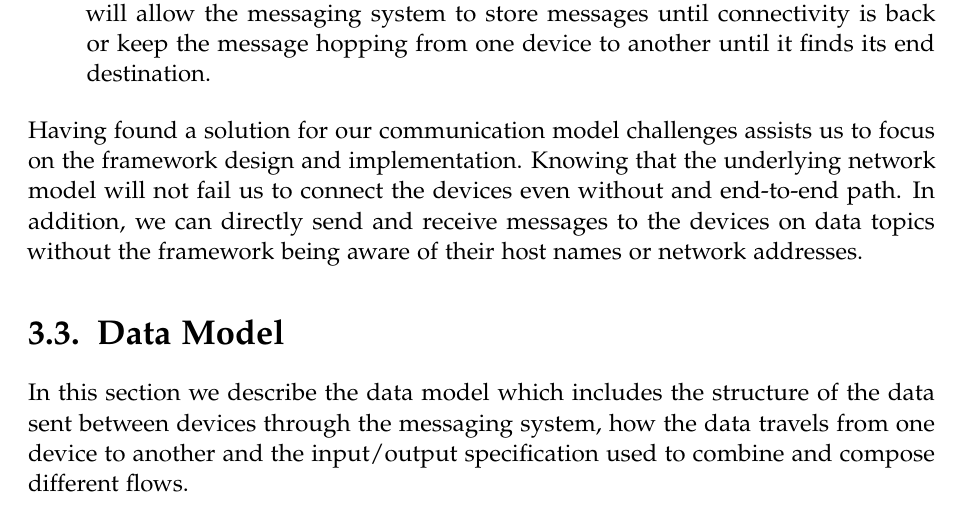
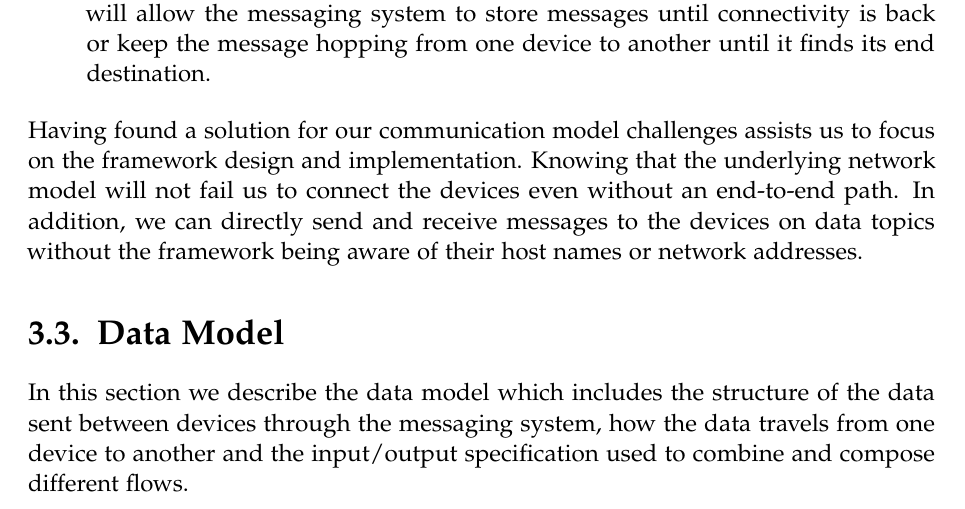
Before and after one commit to SalehAly/master-thesis, a LaTeX thesis (writing/latex-thesis/main.tex, which reads writing/latex-thesis/chapters/03_foundation.tex): part of page 40 of 93, cut so that both start at the same text. Compiled offline with pdfLaTeX.

Commit message:
fix(writing): proofreading fixes

```diff
--- a/writing/latex-thesis/chapters/03_foundation.tex
+++ b/writing/latex-thesis/chapters/03_foundation.tex
@@ -168,7 +168,7 @@ Parties can subscribe to the data topics on the  bus hence notified when a new m
 \item Last but not least, in order to send data or computation messages to disconnected devices, either because there exists no end-to-end path or the devices are experiencing network connectivity issues. The pub-sub messaging system should be delay-tolerant and implements the store-carry-forward routing technique, this will allow the messaging system to store messages until connectivity is back or keep the message hopping from one device to another until it finds its end destination.
 \end{itemize}
 
-\noindent Having found a solution for our communication model challenges assists us to focus on the framework design and implementation. Knowing that the underlying network model will not fail us to connect the devices even without and end-to-end path. In addition, we can directly send and receive messages to the devices on data topics without the framework being aware of their host names or network addresses.
+\noindent Having found a solution for our communication model challenges assists us to focus on the framework design and implementation. Knowing that the underlying network model will not fail us to connect the devices even without an end-to-end path. In addition, we can directly send and receive messages to the devices on data topics without the framework being aware of their host names or network addresses.
 
 
 
```
